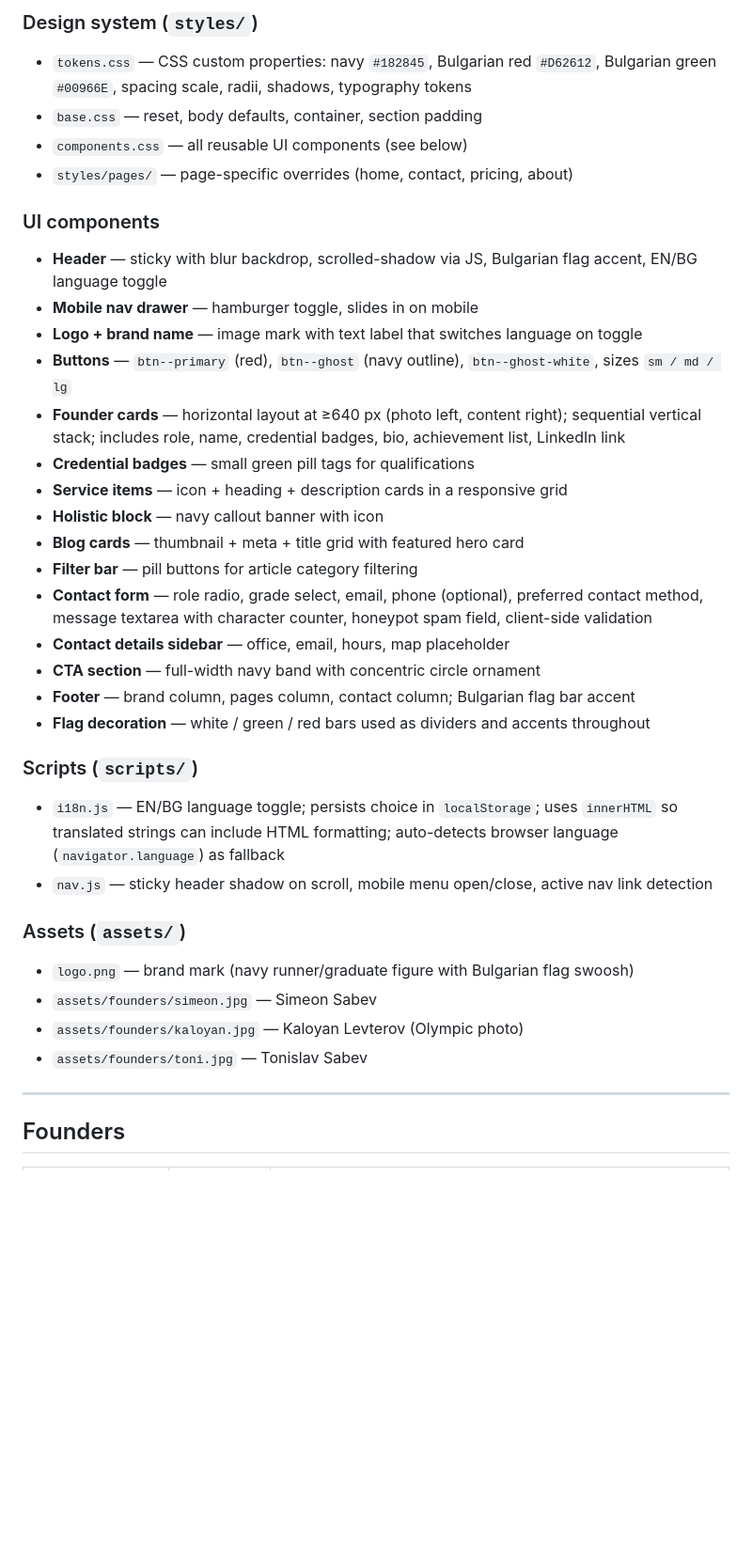
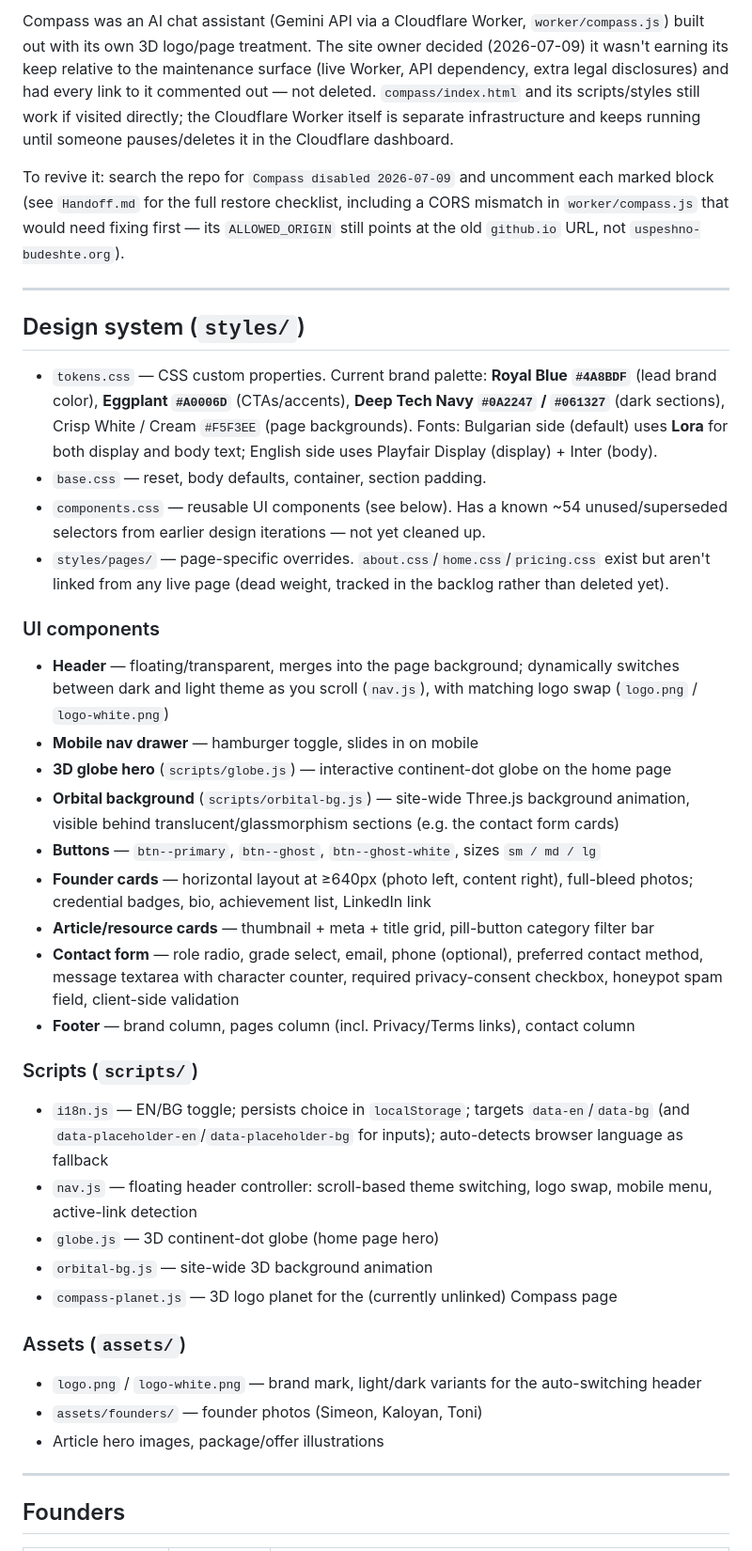
Before and after one commit to Toni-Sabev/Business-Website, a Markdown page: README.md, the part around one of its changes. Shown at 94% size. Drawn GitHub-style; blank space fills up the shorter version.

```diff
--- a/README.md
+++ b/README.md
@@ -29,36 +40,39 @@ Navigation is simplified to three primary links: **About · Resources · Contact
 
-### Design system (`styles/`)
-- `tokens.css` — CSS custom properties: navy `#182845`, Bulgarian red `#D62612`, Bulgarian green `#00966E`, spacing scale, radii, shadows, typography tokens
-- `base.css` — reset, body defaults, container, section padding
-- `components.css` — all reusable UI components (see below)
-- `styles/pages/` — page-specific overrides (home, contact, pricing, about)
+Compass was an AI chat assistant (Gemini API via a Cloudflare Worker, `worker/compass.js`) built out with its own 3D logo/page treatment. The site owner decided (2026-07-09) it wasn't earning its keep relative to the maintenance surface (live Worker, API dependency, extra legal disclosures) and had every link to it commented out — not deleted. `compass/index.html` and its scripts/styles still work if visited directly; the Cloudflare Worker itself is separate infrastructure and keeps running until someone pauses/deletes it in the Cloudflare dashboard.
+
+To revive it: search the repo for `Compass disabled 2026-07-09` and uncomment each marked block (see `Handoff.md` for the full restore checklist, including a CORS mismatch in `worker/compass.js` that would need fixing first — its `ALLOWED_ORIGIN` still points at the old `github.io` URL, not `uspeshno-budeshte.org`).
+
+---
+
+## Design system (`styles/`)
+
+- `tokens.css` — CSS custom properties. Current brand palette: **Royal Blue `#4A8BDF`** (lead brand color), **Eggplant `#A0006D`** (CTAs/accents), **Deep Tech Navy `#0A2247` / `#061327`** (dark sections), Crisp White / Cream `#F5F3EE` (page backgrounds). Fonts: Bulgarian side (default) uses **Lora** for both display and body text; English side uses Playfair Display (display) + Inter (body).
+- `base.css` — reset, body defaults, container, section padding.
+- `components.css` — reusable UI components (see below). Has a known ~54 unused/superseded selectors from earlier design iterations — not yet cleaned up.
+- `styles/pages/` — page-specific overrides. `about.css`/`home.css`/`pricing.css` exist but aren't linked from any live page (dead weight, tracked in the backlog rather than deleted yet).
 
 ### UI components
-- **Header** — sticky with blur backdrop, scrolled-shadow via JS, Bulgarian flag accent, EN/BG language toggle
+- **Header** — floating/transparent, merges into the page background; dynamically switches between dark and light theme as you scroll (`nav.js`), with matching logo swap (`logo.png` / `logo-white.png`)
 - **Mobile nav drawer** — hamburger toggle, slides in on mobile
-- **Logo + brand name** — image mark with text label that switches language on toggle
-- **Buttons** — `btn--primary` (red), `btn--ghost` (navy outline), `btn--ghost-white`, sizes `sm / md / lg`
-- **Founder cards** — horizontal layout at ≥640 px (photo left, content right); sequential vertical stack; includes role, name, credential badges, bio, achievement list, LinkedIn link
-- **Credential badges** — small green pill tags for qualifications
-- **Service items** — icon + heading + description cards in a responsive grid
-- **Holistic block** — navy callout banner with icon
-- **Blog cards** — thumbnail + meta + title grid with featured hero card
-- **Filter bar** — pill buttons for article category filtering
-- **Contact form** — role radio, grade select, email, phone (optional), preferred contact method, message textarea with character counter, honeypot spam field, client-side validation
-- **Contact details sidebar** — office, email, hours, map placeholder
-- **CTA section** — full-width navy band with concentric circle ornament
-- **Footer** — brand column, pages column, contact column; Bulgarian flag bar accent
-- **Flag decoration** — white / green / red bars used as dividers and accents throughout
+- **3D globe hero** (`scripts/globe.js`) — interactive continent-dot globe on the home page
+- **Orbital background** (`scripts/orbital-bg.js`) — site-wide Three.js background animation, visible behind translucent/glassmorphism sections (e.g. the contact form cards)
+- **Buttons** — `btn--primary`, `btn--ghost`, `btn--ghost-white`, sizes `sm / md / lg`
+- **Founder cards** — horizontal layout at ≥640px (photo left, content right), full-bleed photos; credential badges, bio, achievement list, LinkedIn link
+- **Article/resource cards** — thumbnail + meta + title grid, pill-button category filter bar
+- **Contact form** — role radio, grade select, email, phone (optional), preferred contact method, message textarea with character counter, required privacy-consent checkbox, honeypot spam field, client-side validation
+- **Footer** — brand column, pages column (incl. Privacy/Terms links), contact column
 
 ### Scripts (`scripts/`)
-- `i18n.js` — EN/BG language toggle; persists choice in `localStorage`; uses `innerHTML` so translated strings can include HTML formatting; auto-detects browser language (`navigator.language`) as fallback
-- `nav.js` — sticky header shadow on scroll, mobile menu open/close, active nav link detection
+- `i18n.js` — EN/BG toggle; persists choice in `localStorage`; targets `data-en`/`data-bg` (and `data-placeholder-en`/`data-placeholder-bg` for inputs); auto-detects browser language as fallback
+- `nav.js` — floating header controller: scroll-based theme switching, logo swap, mobile menu, active-link detection
+- `globe.js` — 3D continent-dot globe (home page hero)
+- `orbital-bg.js` — site-wide 3D background animation
+- `compass-planet.js` — 3D logo planet for the (currently unlinked) Compass page
 
 ### Assets (`assets/`)
-- `logo.png` — brand mark (navy runner/graduate figure with Bulgarian flag swoosh)
-- `assets/founders/simeon.jpg` — Simeon Sabev
-- `assets/founders/kaloyan.jpg` — Kaloyan Levterov (Olympic photo)
-- `assets/founders/toni.jpg` — Tonislav Sabev
+- `logo.png` / `logo-white.png` — brand mark, light/dark variants for the auto-switching header
+- `assets/founders/` — founder photos (Simeon, Kaloyan, Toni)
+- Article hero images, package/offer illustrations
 
 ---
 
```
Also changed, not shown: other parts of README.md (+31 -11 lines).
